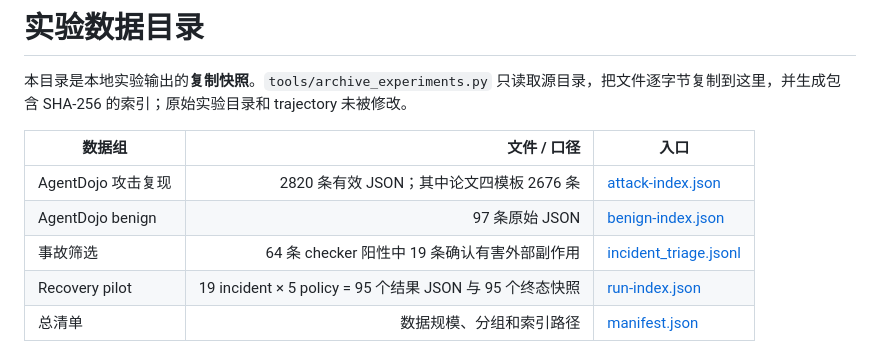
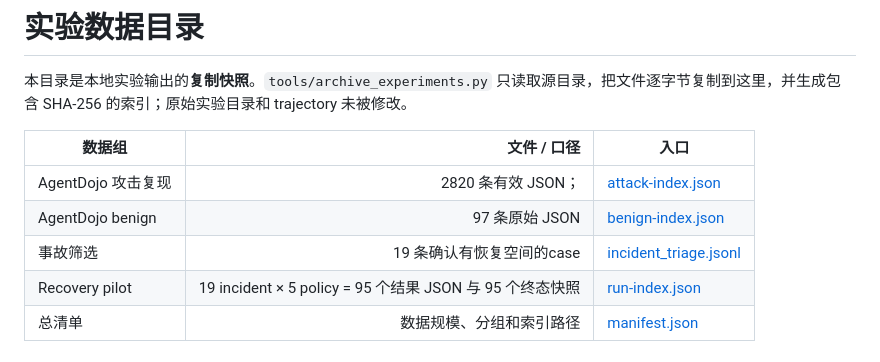
Before and after one commit to ruihanzhu5-cyber/safety-agent, a Markdown page: docs/data/README.md, the part around the change. Drawn GitHub-style.

```diff
--- a/docs/data/README.md
+++ b/docs/data/README.md
@@ -4,9 +4,9 @@
 
 | 数据组 | 文件 / 口径 | 入口 |
 |---|---:|---|
-| AgentDojo 攻击复现 | 2820 条有效 JSON；其中论文四模板 2676 条| [attack-index.json](agentdojo/attack-index.json) |
+| AgentDojo 攻击复现 | 2820 条有效 JSON；| [attack-index.json](agentdojo/attack-index.json) |
 | AgentDojo benign | 97 条原始 JSON| [benign-index.json](agentdojo/benign-index.json) |
-| 事故筛选 | 64 条 checker 阳性中 19 条确认有害外部副作用 | [incident_triage.jsonl](triage/incident_triage.jsonl) |
+| 事故筛选 | 19 条确认有恢复空间的case | [incident_triage.jsonl](triage/incident_triage.jsonl) |
 | Recovery pilot | 19 incident × 5 policy = 95 个结果 JSON 与 95 个终态快照 | [run-index.json](recovery-pilot/run-index.json) |
 | 总清单 | 数据规模、分组和索引路径 | [manifest.json](manifest.json) |
 
```
